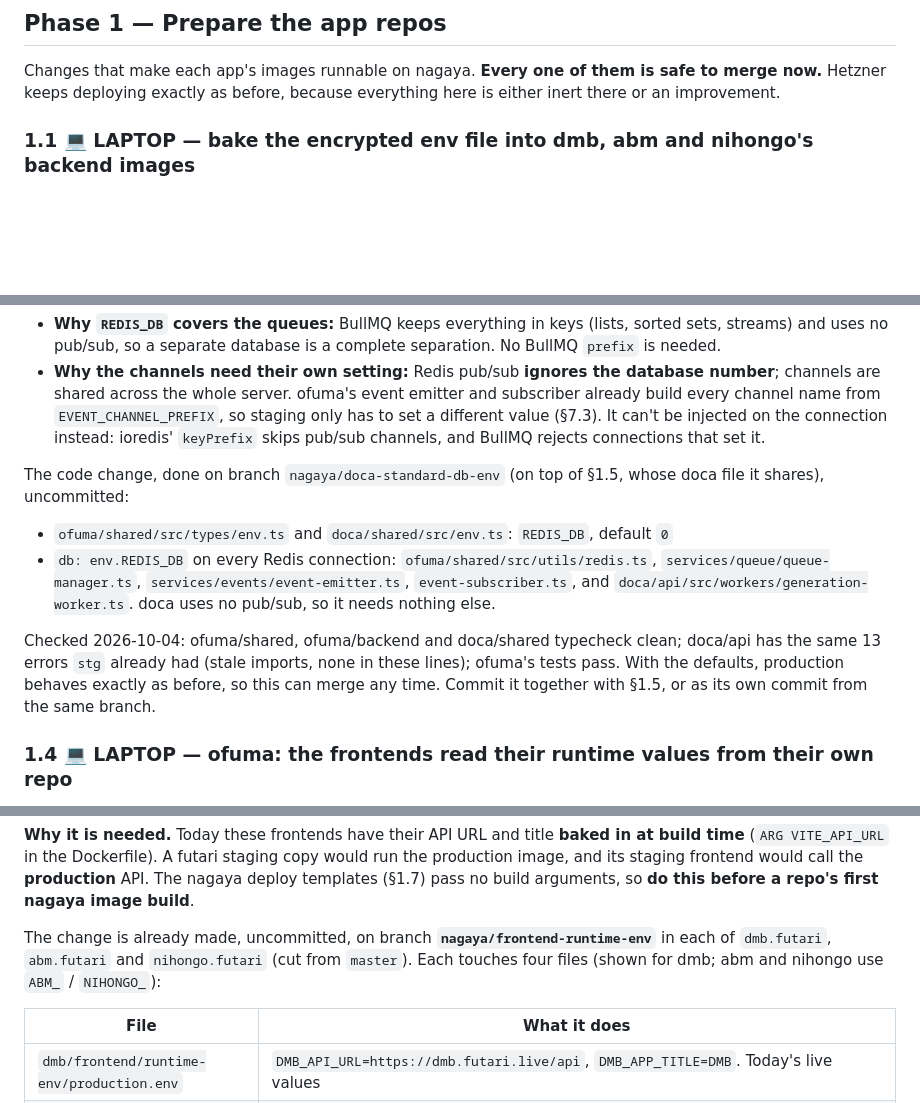
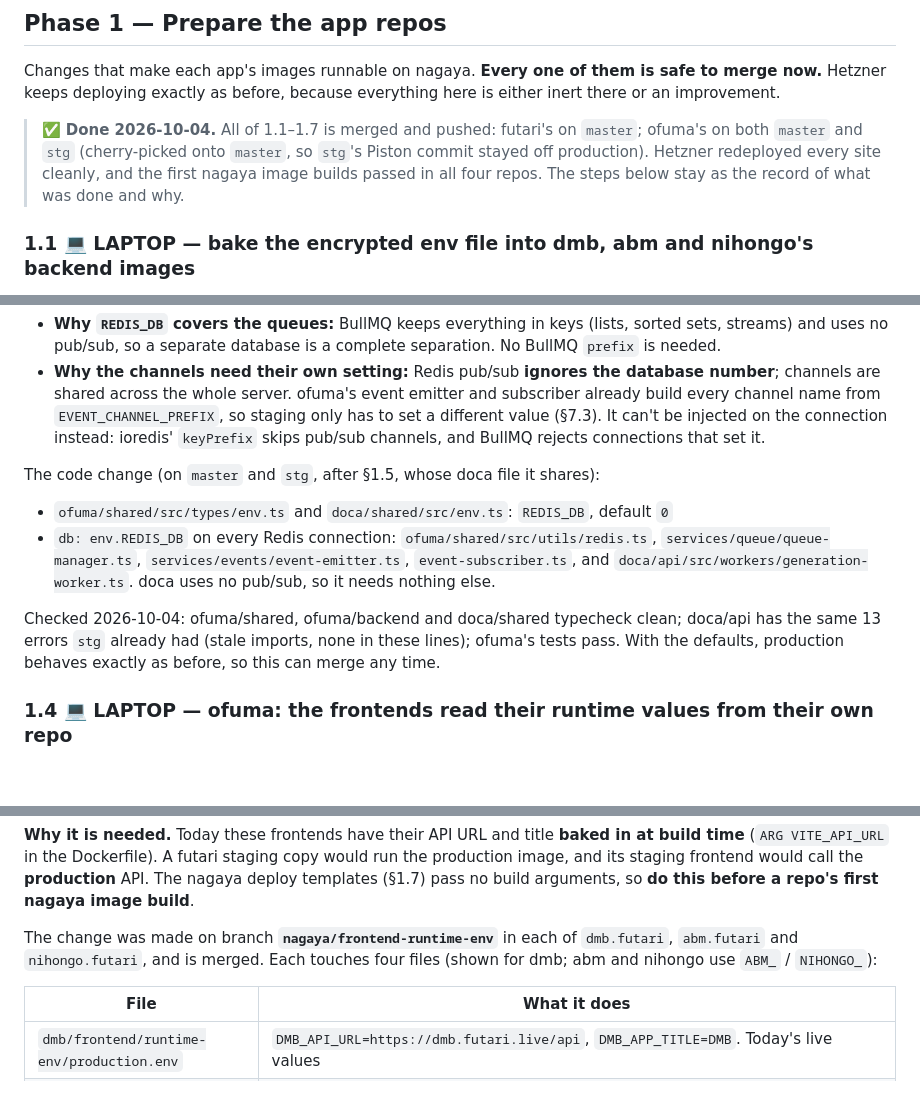
Before and after one commit to thedumebi/nagaya, a Markdown page: RUNBOOK.md, 3 parts joined by grey strips. Rendered like a GitHub page; blank space fills up the shorter version.

Commit message:
Runbook: Phase 1 done

```diff
--- a/RUNBOOK.md
+++ b/RUNBOOK.md
@@ -144,6 +144,12 @@ pnpm test && pnpm render:check     # expect: every test passes, "generated/ matc
 Changes that make each app's images runnable on nagaya. **Every one of them is
 safe to merge now.** Hetzner keeps deploying exactly as before, because
 everything here is either inert there or an improvement.
+
+> ✅ **Done 2026-10-04.** All of 1.1–1.7 is merged and pushed: futari's on
+> `master`; ofuma's on both `master` and `stg` (cherry-picked onto `master`,
+> so `stg`'s Piston commit stayed off production). Hetzner redeployed every
+> site cleanly, and the first nagaya image builds passed in all four repos.
+> The steps below stay as the record of what was done and why.
 
 ### 1.1 💻 LAPTOP — bake the encrypted env file into dmb, abm and nihongo's backend images
 
@@ -253,8 +259,7 @@ off the same queues. Two settings keep them apart, one new and one existing:
   It can't be injected on the connection instead: ioredis' `keyPrefix` skips
   pub/sub channels, and BullMQ rejects connections that set it.
 
-The code change, done on branch `nagaya/doca-standard-db-env` (on top of §1.5,
-whose doca file it shares), uncommitted:
+The code change (on `master` and `stg`, after §1.5, whose doca file it shares):
 
 - `ofuma/shared/src/types/env.ts` and `doca/shared/src/env.ts`: `REDIS_DB`, default `0`
 - `db: env.REDIS_DB` on every Redis connection: `ofuma/shared/src/utils/redis.ts`,
@@ -265,8 +270,7 @@ whose doca file it shares), uncommitted:
 Checked 2026-10-04: ofuma/shared, ofuma/backend and doca/shared typecheck clean;
 doca/api has the same 13 errors `stg` already had (stale imports, none in these
 lines); ofuma's tests pass. With the defaults, production behaves exactly as
-before, so this can merge any time. Commit it together with §1.5, or as its own
-commit from the same branch.
+before, so this can merge any time.
 
 ### 1.4 💻 LAPTOP — ofuma: the frontends read their runtime values from their own repo
 
@@ -408,9 +412,8 @@ staging copy would run the production image, and its staging frontend would
 call the **production** API. The nagaya deploy templates (§1.7) pass no build
 arguments, so **do this before a repo's first nagaya image build**.
 
-The change is already made, uncommitted, on branch
-**`nagaya/frontend-runtime-env`** in each of `dmb.futari`, `abm.futari` and
-`nihongo.futari` (cut from `master`). Each touches four files (shown for dmb;
+The change was made on branch **`nagaya/frontend-runtime-env`** in each of
+`dmb.futari`, `abm.futari` and `nihongo.futari`, and is merged. Each touches four files (shown for dmb;
 abm and nihongo use `ABM_` / `NIHONGO_`):
 
 | File | What it does |
```
Also changed, not shown: other parts of RUNBOOK.md (+1 -1 lines).
